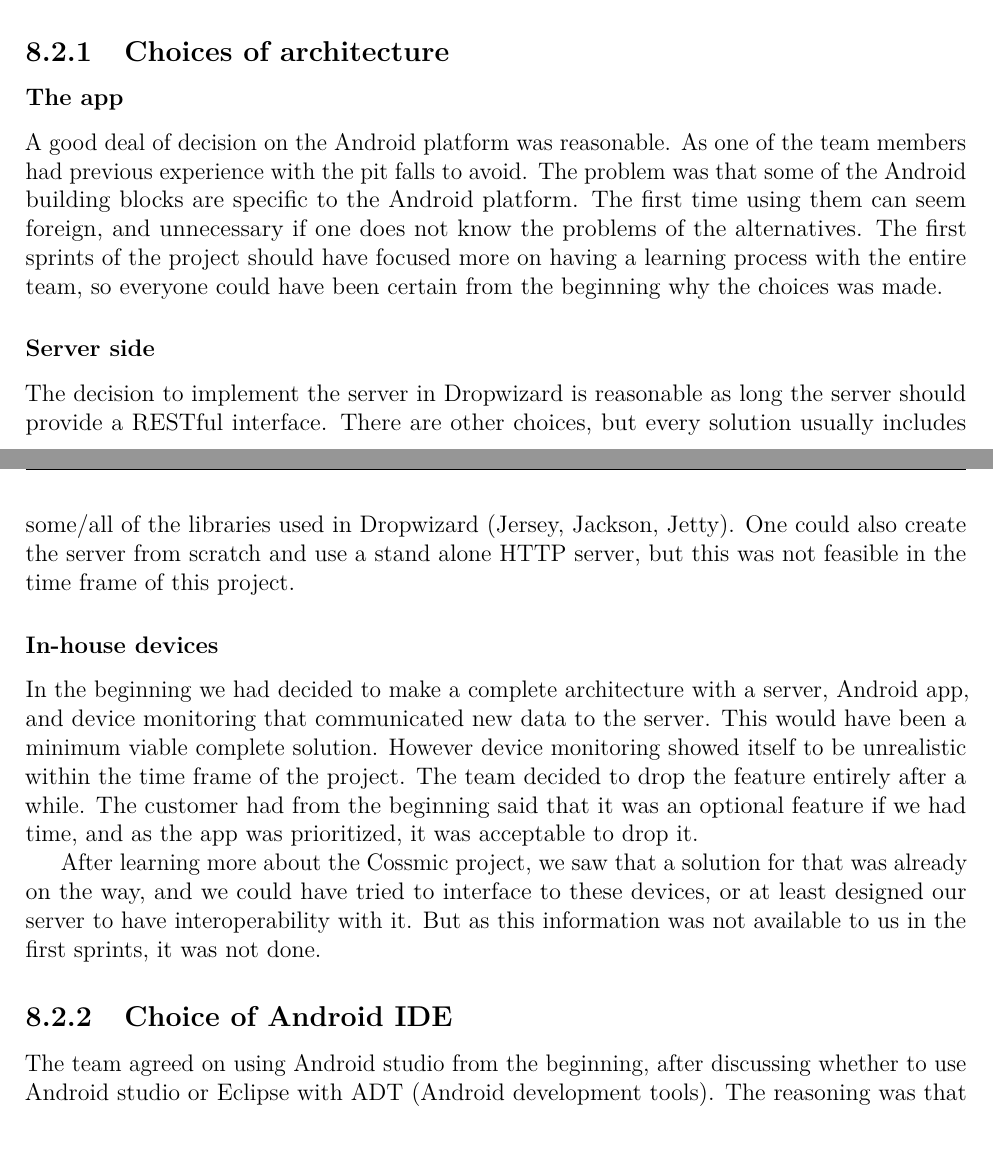
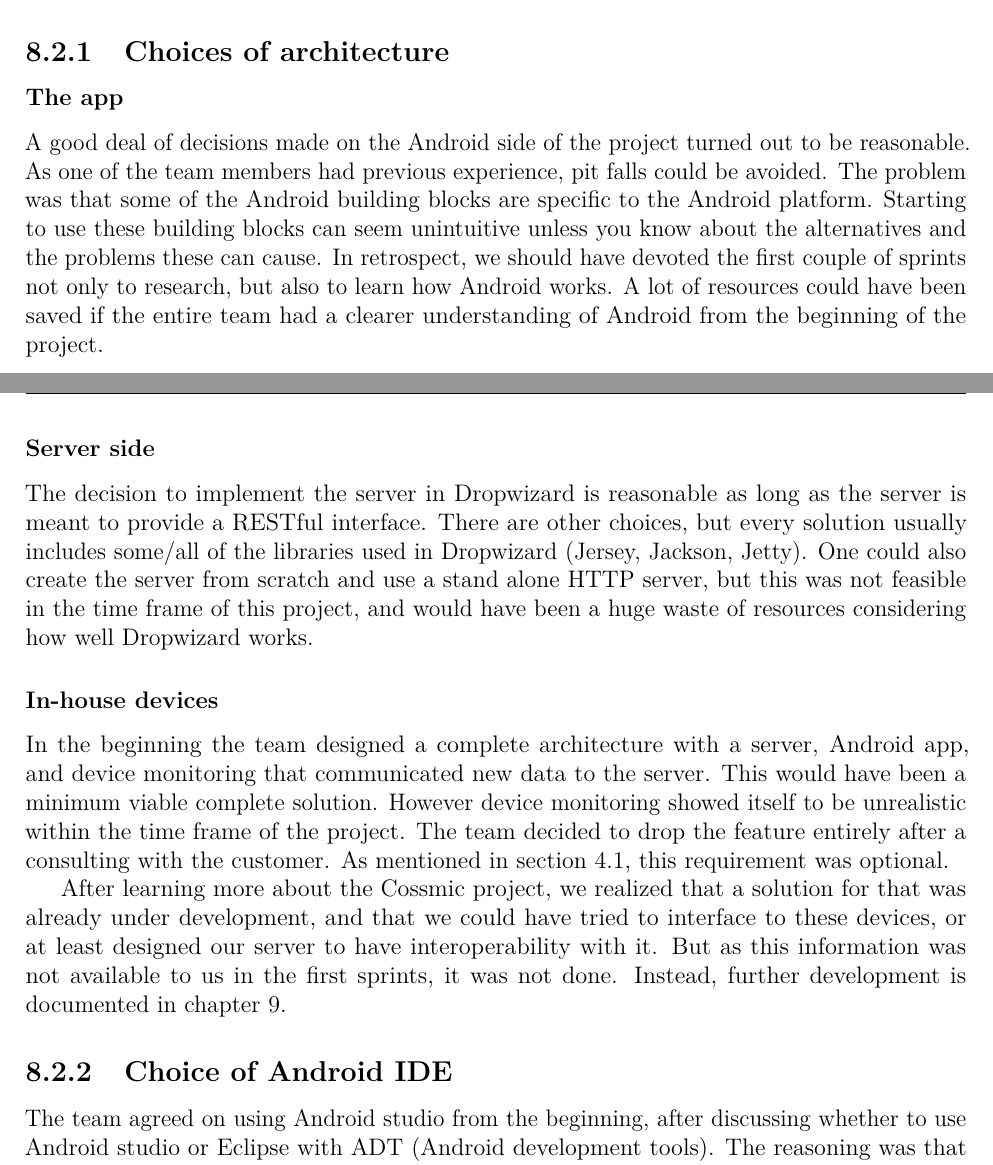
Before and after one commit to haavardlian/IT2901, a LaTeX thesis (report/rapport.tex, which reads report/ch/retrospect/sec/techChoice.tex): two parts of pages 65 and 66 of 109, joined at a grey line, cut so that both start at the same text. Compiled offline with pdfLaTeX.

Commit message:
Proofed technical choices in retrospect

```diff
--- a/report/ch/retrospect/sec/techChoice.tex
+++ b/report/ch/retrospect/sec/techChoice.tex
@@ -3,16 +3,16 @@ Even though the team aimed to plan well and make informed decisions before devel
 
 \subsection{Choices of architecture}
 \subsubsection{The app}
-A good deal of decision on the Android platform was reasonable. As one of the team members had previous experience with the pit falls to avoid. The problem was that some of the Android building blocks are specific to the Android platform. The first time using them can seem foreign, and unnecessary if one does not know the problems of the alternatives. The first sprints of the project should have focused more on having a learning process with the entire team, so everyone could have been certain from the beginning why the choices was made.
+A good deal of decisions made on the Android side of the project turned out to be reasonable. As one of the team members had previous experience, pit falls could be avoided. The problem was that some of the Android building blocks are specific to the Android platform. Starting to use these building blocks can seem unintuitive unless you know about the alternatives and the problems these can cause. In retrospect, we should have devoted the first couple of sprints not only to research, but also to learn how Android works. A lot of resources could have been saved if the entire team had a clearer understanding of Android from the beginning of the project.
 
 \subsubsection{Server side}
 
-The decision to implement the server in Dropwizard is reasonable as long the server should provide a RESTful interface. There are other choices, but every solution usually includes some/all of the libraries used in Dropwizard (Jersey, Jackson, Jetty). One could also create the server from scratch and use a stand alone HTTP server, but this was not feasible in the time frame of this project.
+The decision to implement the server in Dropwizard is reasonable as long as the server is meant to provide a RESTful interface. There are other choices, but every solution usually includes some/all of the libraries used in Dropwizard (Jersey, Jackson, Jetty). One could also create the server from scratch and use a stand alone HTTP server, but this was not feasible in the time frame of this project, and would have been a huge waste of resources considering how well Dropwizard works.
 
 \subsubsection{In-house devices}
-In the beginning we had decided to make a complete architecture with a server, Android app, and device monitoring that communicated new data to the server. This would have been a minimum viable complete solution. However device monitoring showed itself to be unrealistic within the time frame of the project. The team decided to drop the feature entirely after a while. The customer had from the beginning said that it was an optional feature if we had time, and as the app was prioritized, it was acceptable to drop it.
+In the beginning the team designed a complete architecture with a server, Android app, and device monitoring that communicated new data to the server. This would have been a minimum viable complete solution. However device monitoring showed itself to be unrealistic within the time frame of the project. The team decided to drop the feature entirely after a consulting with the customer. As mentioned in section~\ref{sec:obtainingreq}, this requirement was optional.
 
-After learning more about the Cossmic project, we saw that a solution for that was already on the way, and we could have tried to interface to these devices, or at least designed our server to have interoperability with it. But as this information was not available to us in the first sprints, it was not done.
+After learning more about the Cossmic project, we realized that a solution for that was already under development, and that we could have tried to interface to these devices, or at least designed our server to have interoperability with it. But as this information was not available to us in the first sprints, it was not done. Instead, further development is documented in chapter~\ref{sec:further}.
 
 \subsection{Choice of Android IDE}
 The team agreed on using Android studio from the beginning, after discussing whether to use Android studio or Eclipse with ADT (Android development tools). The reasoning was that Android Studio has features such as a better search function, better auto completion of code, and better integration to the Android toolchain. In the beginning there were some problems with Android Studio. Some team members had trouble actually building and running the app. There was a problem with an Android Studio update which resulted in Gradle not being able to set up the project, and ultimately failing to build the project. This took some time to solve, but after it was solved the team had no more trouble with it. However, since Android Studio is a relatively new IDE, and still in beta, it still has some bugs and is updated frequently.
```
